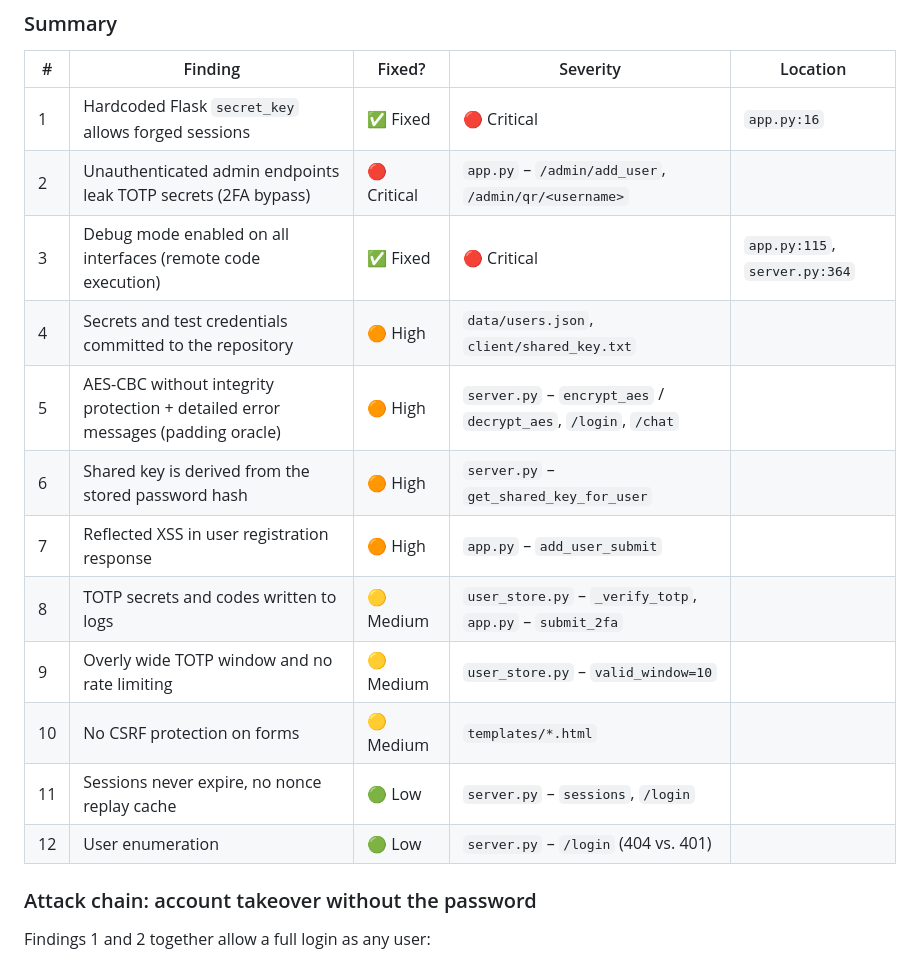
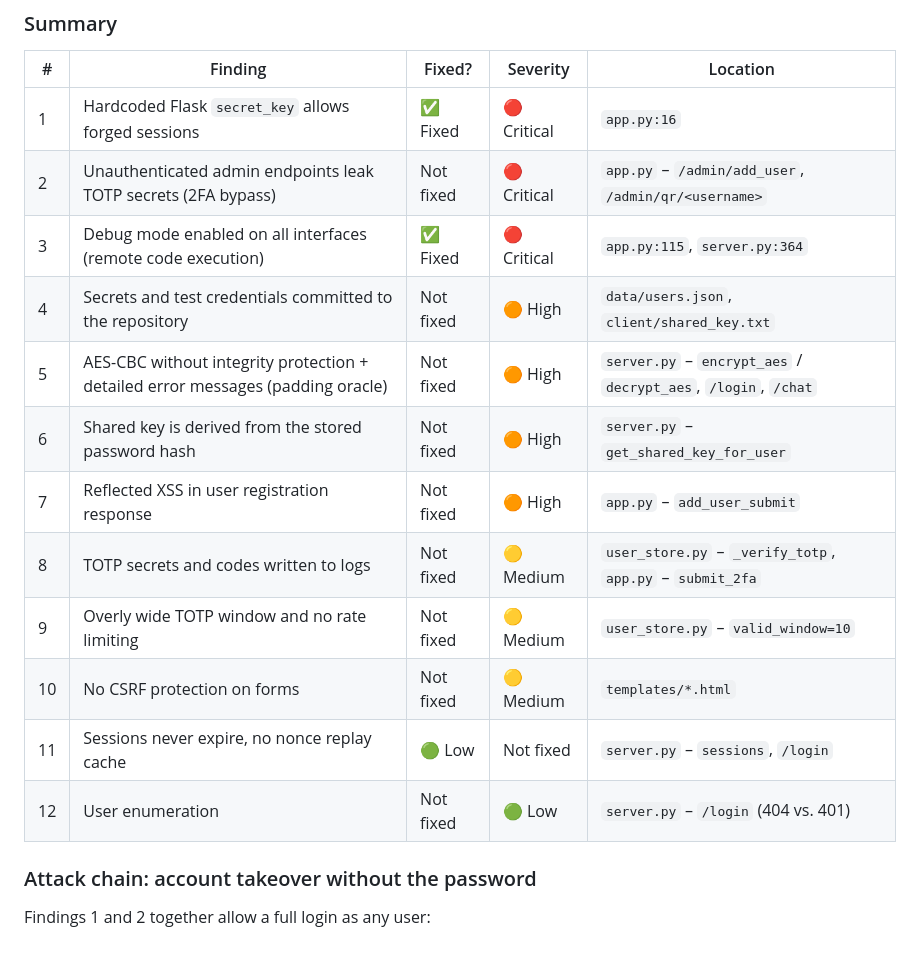
Before and after one commit to AlexanderJakobs/ITSecurity, a Markdown page: README.md, the part around the change. GitHub-like rendering.

Commit message:
Revise security findings status in README
Updated the status of several security findings to 'Not fixed' in the README.

```diff
--- a/README.md
+++ b/README.md
@@ -57,17 +57,17 @@ After finishing the course I reviewed my own code the way an attacker would. Thi
 | # | Finding | Fixed? | Severity | Location |
 |---|---------|--------|----------|----------|
 | 1 | Hardcoded Flask `secret_key` allows forged sessions | ✅ Fixed| 🔴 Critical | `app.py:16` |
-| 2 | Unauthenticated admin endpoints leak TOTP secrets (2FA bypass) | 🔴 Critical | `app.py` – `/admin/add_user`, `/admin/qr/<username>` |
+| 2 | Unauthenticated admin endpoints leak TOTP secrets (2FA bypass) | Not fixed| 🔴 Critical | `app.py` – `/admin/add_user`, `/admin/qr/<username>` |
 | 3 | Debug mode enabled on all interfaces (remote code execution) |✅ Fixed| 🔴 Critical | `app.py:115`, `server.py:364` |
-| 4 | Secrets and test credentials committed to the repository | 🟠 High | `data/users.json`, `client/shared_key.txt` |
-| 5 | AES-CBC without integrity protection + detailed error messages (padding oracle) | 🟠 High | `server.py` – `encrypt_aes` / `decrypt_aes`, `/login`, `/chat` |
-| 6 | Shared key is derived from the stored password hash | 🟠 High | `server.py` – `get_shared_key_for_user` |
-| 7 | Reflected XSS in user registration response | 🟠 High | `app.py` – `add_user_submit` |
-| 8 | TOTP secrets and codes written to logs | 🟡 Medium | `user_store.py` – `_verify_totp`, `app.py` – `submit_2fa` |
-| 9 | Overly wide TOTP window and no rate limiting | 🟡 Medium | `user_store.py` – `valid_window=10` |
-| 10 | No CSRF protection on forms | 🟡 Medium | `templates/*.html` |
-| 11 | Sessions never expire, no nonce replay cache | 🟢 Low | `server.py` – `sessions`, `/login` |
-| 12 | User enumeration | 🟢 Low | `server.py` – `/login` (404 vs. 401) |
+| 4 | Secrets and test credentials committed to the repository |Not fixed| 🟠 High | `data/users.json`, `client/shared_key.txt` |
+| 5 | AES-CBC without integrity protection + detailed error messages (padding oracle) |Not fixed| 🟠 High | `server.py` – `encrypt_aes` / `decrypt_aes`, `/login`, `/chat` |
+| 6 | Shared key is derived from the stored password hash |Not fixed| 🟠 High | `server.py` – `get_shared_key_for_user` |
+| 7 | Reflected XSS in user registration response |Not fixed| 🟠 High | `app.py` – `add_user_submit` |
+| 8 | TOTP secrets and codes written to logs |Not fixed| 🟡 Medium | `user_store.py` – `_verify_totp`, `app.py` – `submit_2fa` |
+| 9 | Overly wide TOTP window and no rate limiting |Not fixed| 🟡 Medium | `user_store.py` – `valid_window=10` |
+| 10 | No CSRF protection on forms |Not fixed| 🟡 Medium | `templates/*.html` |
+| 11 | Sessions never expire, no nonce replay cache | 🟢 Low |Not fixed| `server.py` – `sessions`, `/login` |
+| 12 | User enumeration |Not fixed| 🟢 Low | `server.py` – `/login` (404 vs. 401) |
 
 ### Attack chain: account takeover without the password
 
```
